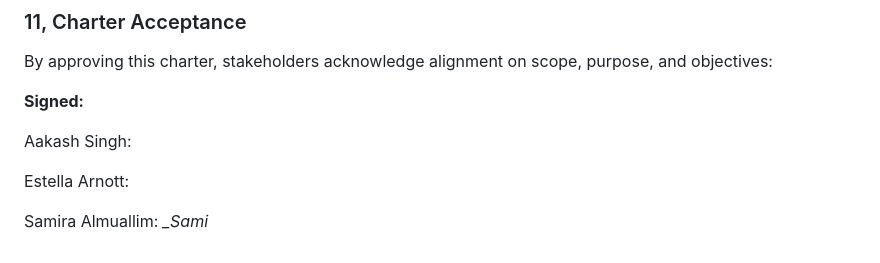
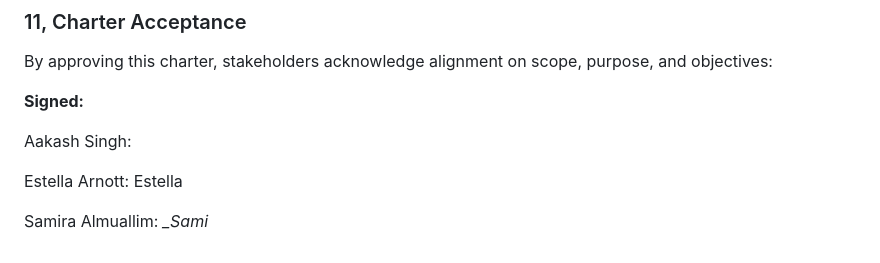
Before and after one commit to almsam/Cosc-305-recipe-sharing-app, a Markdown page: assignments/P2 program charter.md, the part around the change. Drawn GitHub-style.

Commit message:
Update and rename P2 programm charter.md to P2 program charter.md
Sign charter, fix typo

```diff
--- a/assignments/P2 programm charter.md
+++ b/assignments/P2 program charter.md
@@ -130,6 +130,6 @@ By approving this charter, stakeholders acknowledge alignment on scope, purpose,
 
 Aakash Singh:
 
-Estella Arnott:
+Estella Arnott: Estella
 
 Samira Almuallim: *_Sami*
```
